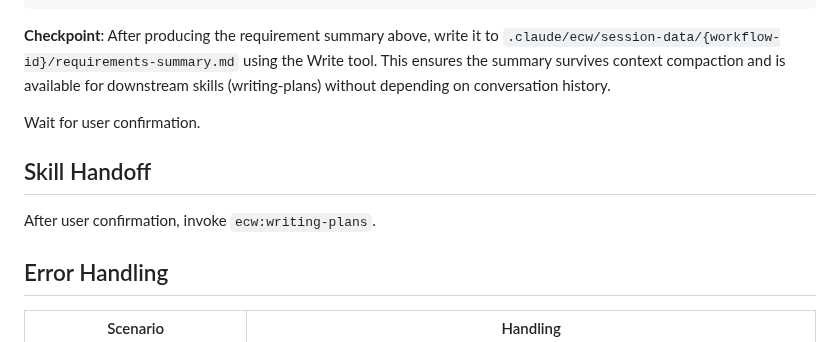
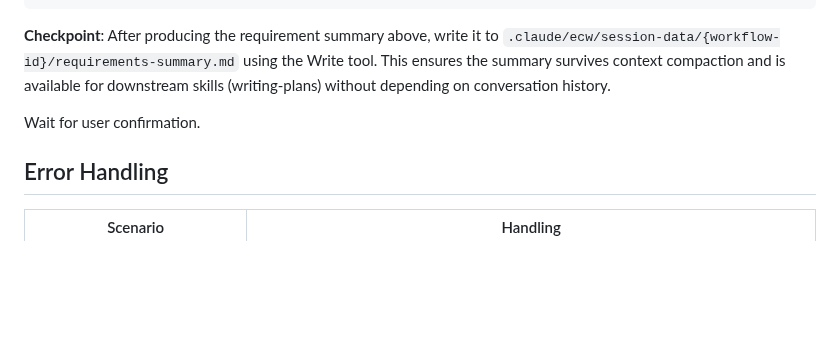
Before and after one commit to Aimeerrhythm/enterprise-change-workflow, a Markdown page: skills/requirements-elicitation/SKILL.md, the part around the change. GitHub-like rendering; blank space fills up the shorter version.

Commit message:
fix: 删除 requirements-elicitation 多余的 Skill Handoff section
hook 已自动路由，skill 无需显式 invoke 下一步

Co-Authored-By: Claude Sonnet 4.6 (1M context) <noreply@anthropic.com>

```diff
--- a/skills/requirements-elicitation/SKILL.md
+++ b/skills/requirements-elicitation/SKILL.md
@@ -152,10 +152,6 @@ After synthesis analysis completes and user has made decisions on findings, prod
 
 Wait for user confirmation.
 
-## Skill Handoff
-
-After user confirmation, invoke `ecw:writing-plans`.
-
 ## Error Handling
 
 | Scenario | Handling |
```
